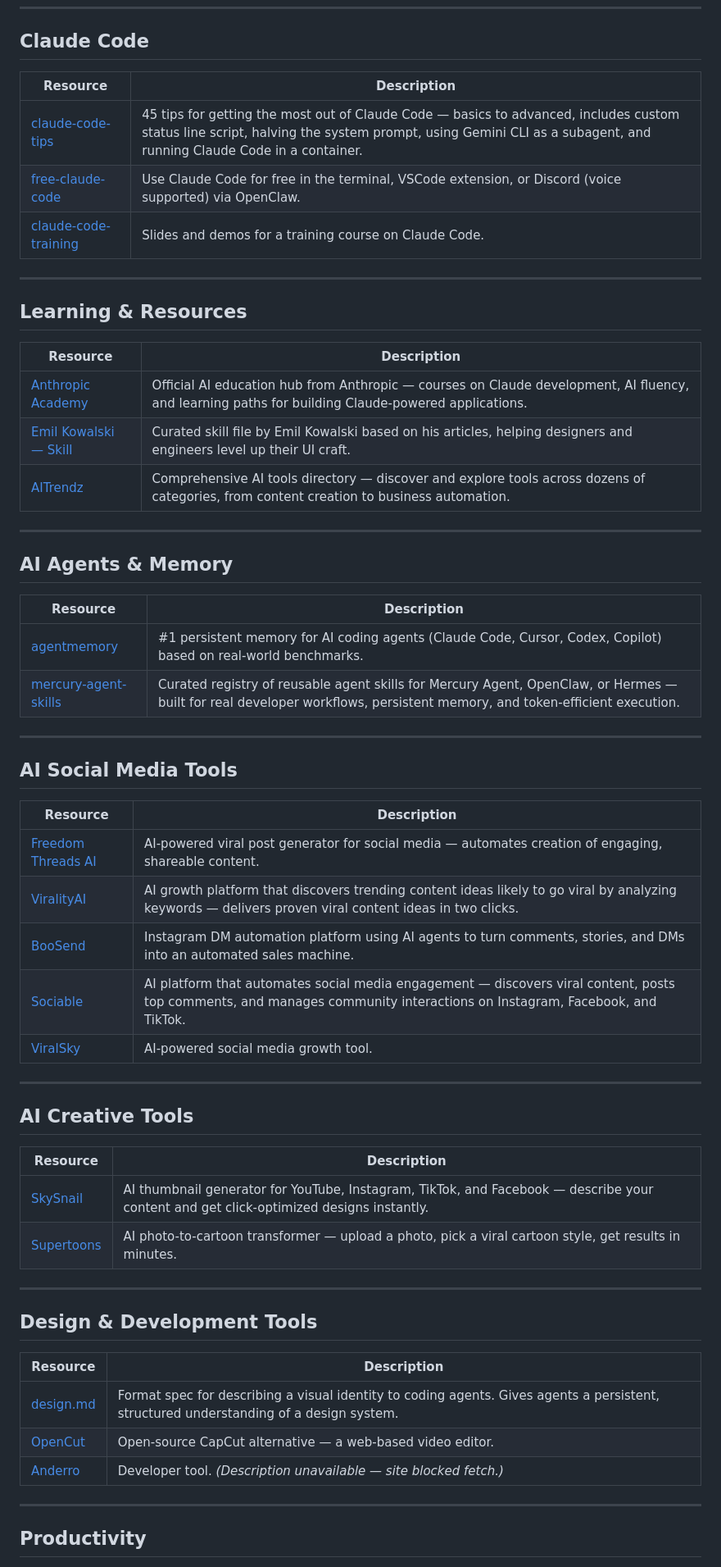
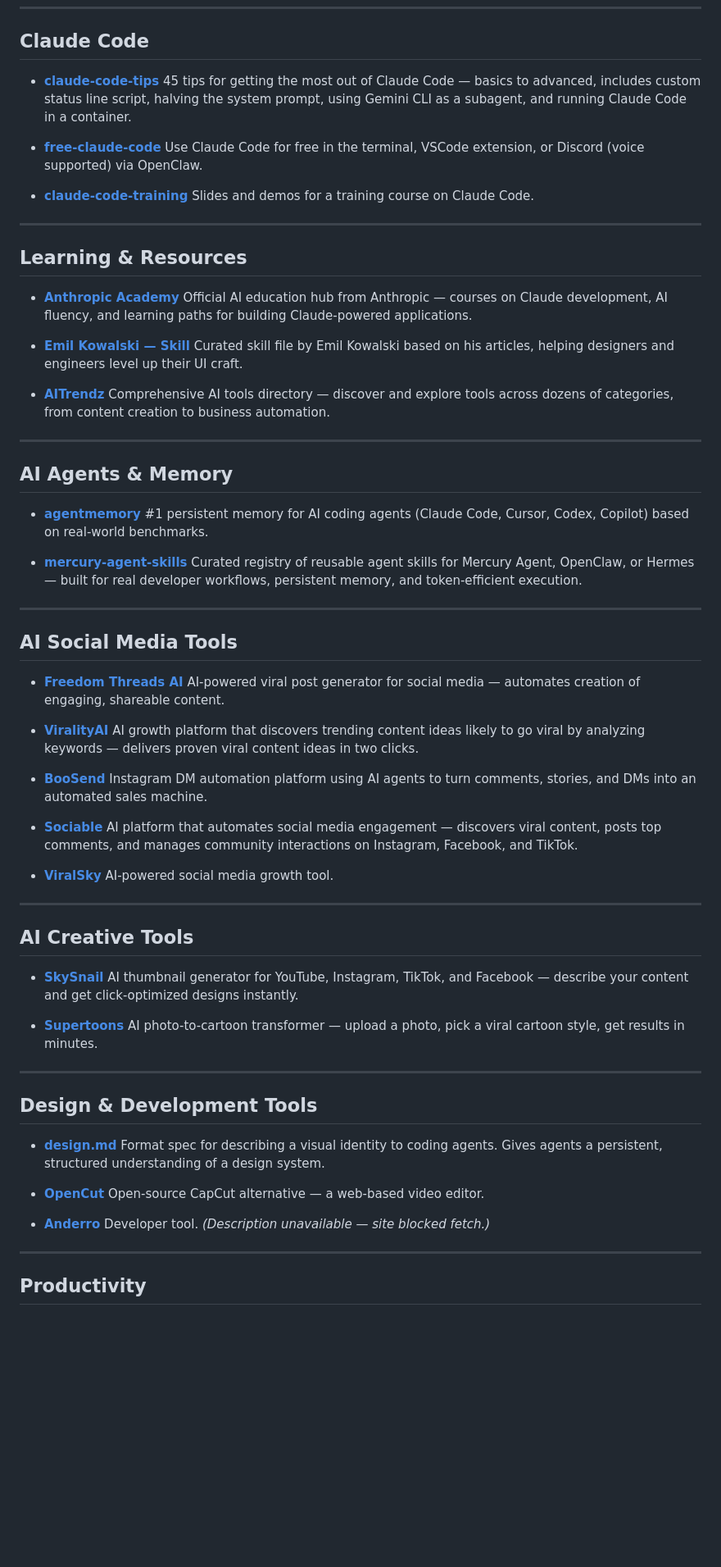
Before and after one commit to shresthasans/ai-tools-and-resources, a Markdown page: README.md, the part around one of its changes. Shown at 82% size. GitHub-like rendering; blank space fills up the shorter version.

```diff
--- a/README.md
+++ b/README.md
@@ -6,61 +6,79 @@ A curated list of useful AI tools, Claude Code resources, agent frameworks, and
 
 ## Claude Code
 
-| Resource                                                               | Description                                                                                                                                                                                                  |
-| ---------------------------------------------------------------------- | ------------------------------------------------------------------------------------------------------------------------------------------------------------------------------------------------------------ |
-| [claude-code-tips](https://github.com/ykdojo/claude-code-tips)         | 45 tips for getting the most out of Claude Code — basics to advanced, includes custom status line script, halving the system prompt, using Gemini CLI as a subagent, and running Claude Code in a container. |
-| [free-claude-code](https://github.com/Alishahryar1/free-claude-code)   | Use Claude Code for free in the terminal, VSCode extension, or Discord (voice supported) via OpenClaw.                                                                                                       |
-| [claude-code-training](https://github.com/kousen/claude-code-training) | Slides and demos for a training course on Claude Code.                                                                                                                                                       |
+- **[claude-code-tips](https://github.com/ykdojo/claude-code-tips)**
+  45 tips for getting the most out of Claude Code — basics to advanced, includes custom status line script, halving the system prompt, using Gemini CLI as a subagent, and running Claude Code in a container.
+
+- **[free-claude-code](https://github.com/Alishahryar1/free-claude-code)**
+  Use Claude Code for free in the terminal, VSCode extension, or Discord (voice supported) via OpenClaw.
+
+- **[claude-code-training](https://github.com/kousen/claude-code-training)**
+  Slides and demos for a training course on Claude Code.
 
 ---
 
 ## Learning & Resources
 
-| Resource                                             | Description                                                                                                                                        |
-| ---------------------------------------------------- | -------------------------------------------------------------------------------------------------------------------------------------------------- |
-| [Anthropic Academy](https://www.anthropic.com/learn) | Official AI education hub from Anthropic — courses on Claude development, AI fluency, and learning paths for building Claude-powered applications. |
-| [Emil Kowalski — Skill](https://emilkowal.ski/skill) | Curated skill file by Emil Kowalski based on his articles, helping designers and engineers level up their UI craft.                                |
-| [AITrendz](https://aitrendz.xyz/)                    | Comprehensive AI tools directory — discover and explore tools across dozens of categories, from content creation to business automation.           |
+- **[Anthropic Academy](https://www.anthropic.com/learn)**
+  Official AI education hub from Anthropic — courses on Claude development, AI fluency, and learning paths for building Claude-powered applications.
+
+- **[Emil Kowalski — Skill](https://emilkowal.ski/skill)**
+  Curated skill file by Emil Kowalski based on his articles, helping designers and engineers level up their UI craft.
+
+- **[AITrendz](https://aitrendz.xyz/)**
+  Comprehensive AI tools directory — discover and explore tools across dozens of categories, from content creation to business automation.
 
 ---
 
 ## AI Agents & Memory
 
-| Resource                                                                         | Description                                                                                                                                                              |
-| -------------------------------------------------------------------------------- | ------------------------------------------------------------------------------------------------------------------------------------------------------------------------ |
-| [agentmemory](https://github.com/rohitg00/agentmemory)                           | #1 persistent memory for AI coding agents (Claude Code, Cursor, Codex, Copilot) based on real-world benchmarks.                                                          |
-| [mercury-agent-skills](https://github.com/cosmicstack-labs/mercury-agent-skills) | Curated registry of reusable agent skills for Mercury Agent, OpenClaw, or Hermes — built for real developer workflows, persistent memory, and token-efficient execution. |
+- **[agentmemory](https://github.com/rohitg00/agentmemory)**
+  #1 persistent memory for AI coding agents (Claude Code, Cursor, Codex, Copilot) based on real-world benchmarks.
+
+- **[mercury-agent-skills](https://github.com/cosmicstack-labs/mercury-agent-skills)**
+  Curated registry of reusable agent skills for Mercury Agent, OpenClaw, or Hermes — built for real developer workflows, persistent memory, and token-efficient execution.
 
 ---
 
 ## AI Social Media Tools
 
-| Resource                                        | Description                                                                                                                                                              |
-| ----------------------------------------------- | ------------------------------------------------------------------------------------------------------------------------------------------------------------------------ |
-| [Freedom Threads AI](https://freedomthreads.ai) | AI-powered viral post generator for social media — automates creation of engaging, shareable content.                                                                    |
-| [ViralityAI](https://viralityai.net)            | AI growth platform that discovers trending content ideas likely to go viral by analyzing keywords — delivers proven viral content ideas in two clicks.                   |
-| [BooSend](https://boosend.ai)                   | Instagram DM automation platform using AI agents to turn comments, stories, and DMs into an automated sales machine.                                                     |
-| [Sociable](https://www.sociable.how)            | AI platform that automates social media engagement — discovers viral content, posts top comments, and manages community interactions on Instagram, Facebook, and TikTok. |
-| [ViralSky](https://viralsky.ai)                 | AI-powered social media growth tool.                                                                                                                                     |
+- **[Freedom Threads AI](https://freedomthreads.ai)**
+  AI-powered viral post generator for social media — automates creation of engaging, shareable content.
+
+- **[ViralityAI](https://viralityai.net)**
+  AI growth platform that discovers trending content ideas likely to go viral by analyzing keywords — delivers proven viral content ideas in two clicks.
+
+- **[BooSend](https://boosend.ai)**
+  Instagram DM automation platform using AI agents to turn comments, stories, and DMs into an automated sales machine.
+
+- **[Sociable](https://www.sociable.how)**
+  AI platform that automates social media engagement — discovers viral content, posts top comments, and manages community interactions on Instagram, Facebook, and TikTok.
+
+- **[ViralSky](https://viralsky.ai)**
+  AI-powered social media growth tool.
 
 ---
 
 ## AI Creative Tools
 
-| Resource                            | Description                                                                                                                            |
-| ----------------------------------- | -------------------------------------------------------------------------------------------------------------------------------------- |
-| [SkySnail](https://skysnail.io)     | AI thumbnail generator for YouTube, Instagram, TikTok, and Facebook — describe your content and get click-optimized designs instantly. |
-| [Supertoons](https://supertoons.co) | AI photo-to-cartoon transformer — upload a photo, pick a viral cartoon style, get results in minutes.                                  |
+- **[SkySnail](https://skysnail.io)**
+  AI thumbnail generator for YouTube, Instagram, TikTok, and Facebook — describe your content and get click-optimized designs instantly.
+
+- **[Supertoons](https://supertoons.co)**
+  AI photo-to-cartoon transformer — upload a photo, pick a viral cartoon style, get results in minutes.
 
 ---
 
 ## Design & Development Tools
 
-| Resource                                                   | Description                                                                                                                            |
-| ---------------------------------------------------------- | -------------------------------------------------------------------------------------------------------------------------------------- |
-| [design.md](https://github.com/google-labs-code/design.md) | Format spec for describing a visual identity to coding agents. Gives agents a persistent, structured understanding of a design system. |
-| [OpenCut](https://github.com/OpenCut-app/OpenCut)          | Open-source CapCut alternative — a web-based video editor.                                                                             |
-| [Anderro](https://anderro.com)                             | Developer tool. _(Description unavailable — site blocked fetch.)_                                                                      |
+- **[design.md](https://github.com/google-labs-code/design.md)**
+  Format spec for describing a visual identity to coding agents. Gives agents a persistent, structured understanding of a design system.
+
+- **[OpenCut](https://github.com/OpenCut-app/OpenCut)**
+  Open-source CapCut alternative — a web-based video editor.
+
+- **[Anderro](https://anderro.com)**
+  Developer tool. *(Description unavailable — site blocked fetch.)*
 
 ---
 
```
Also changed, not shown: other parts of README.md (+37 -20 lines).
